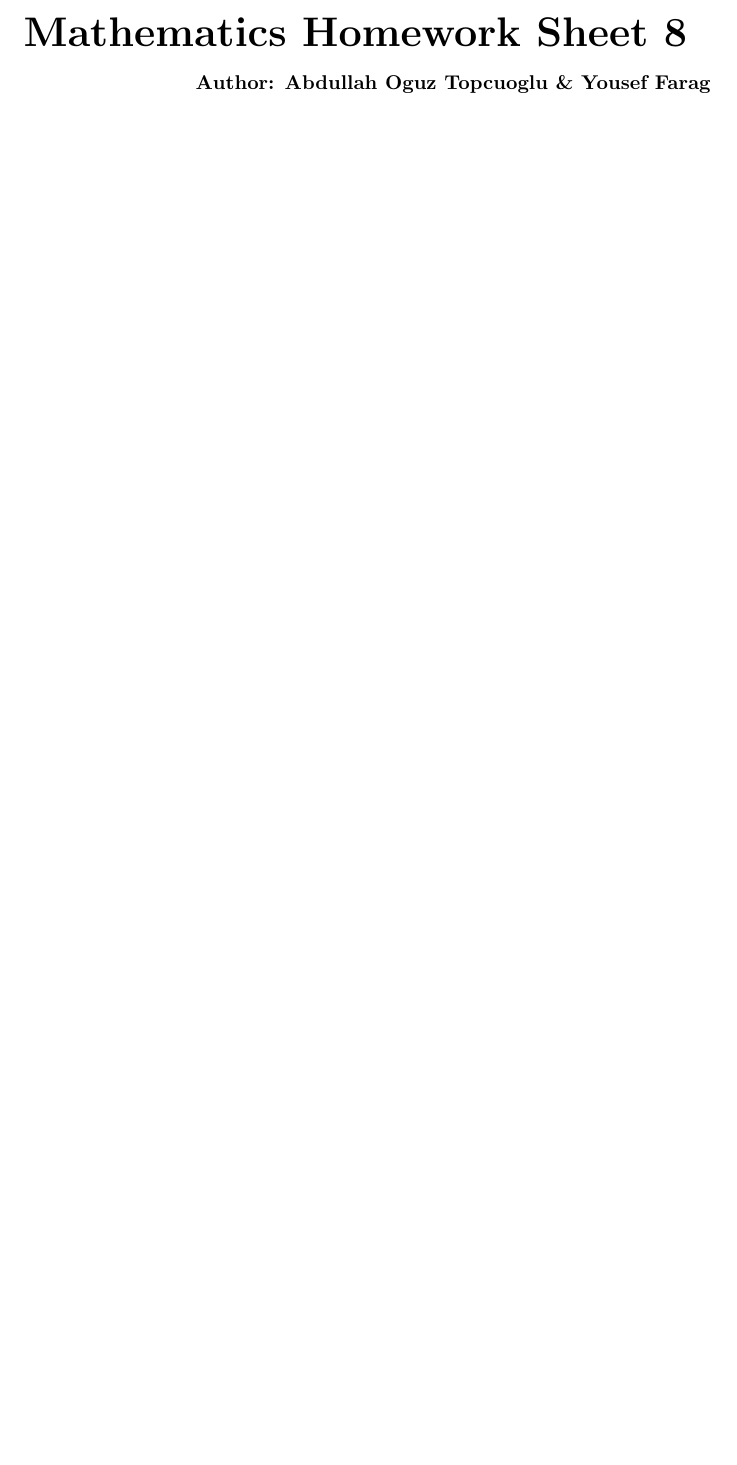
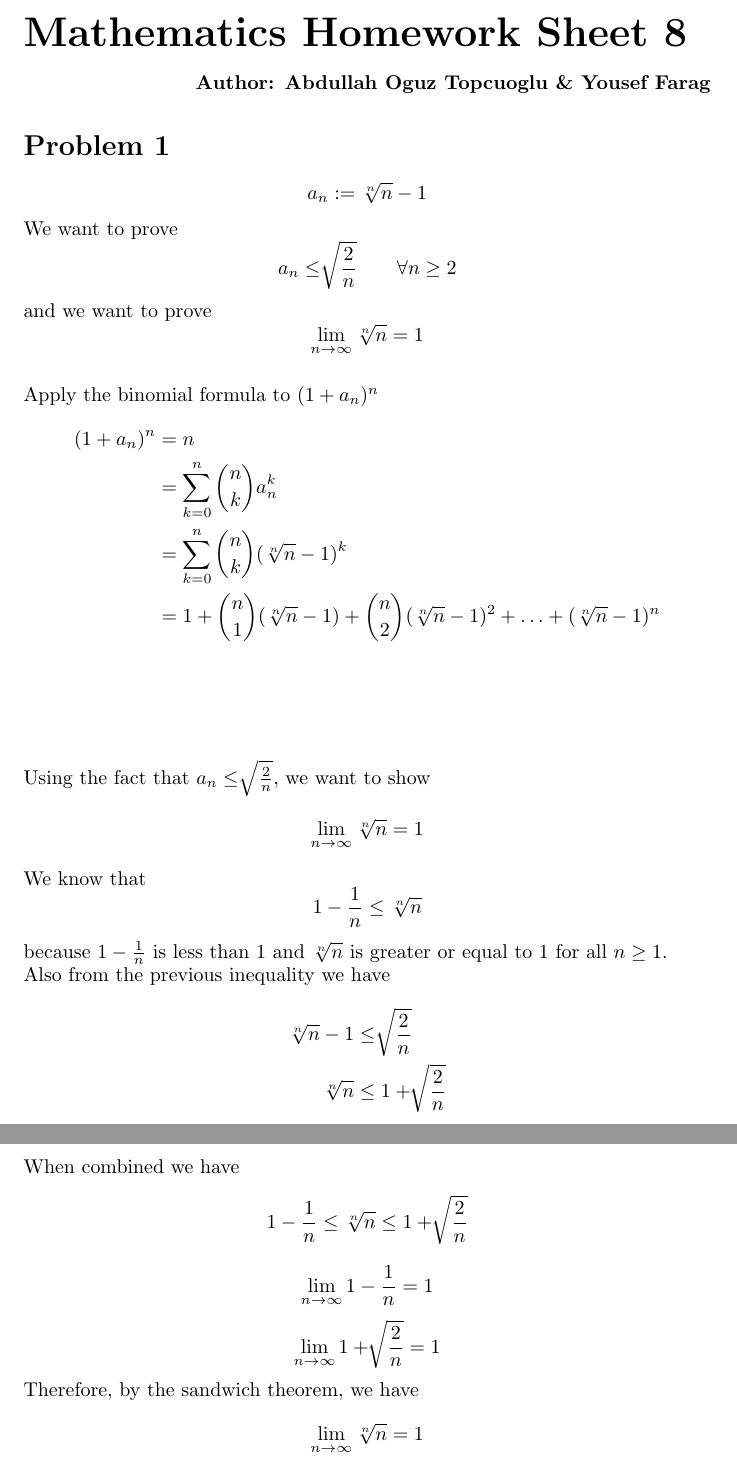
Before and after one commit to apilatosba/math1-homework-sheets, a LaTeX problem sheet (homework sheet 8/main.tex): part of the page before the commit and two parts of pages 1 and 2 of 2 after it, the two joined at a grey line, cut so that both start at the same text, the shorter picture padded with empty space. Compiled offline with pdfLaTeX.

Commit message:
hw8 1 (incomplete)

```diff
--- a/homework sheet 8/main.tex
+++ b/homework sheet 8/main.tex
@@ -8,4 +8,57 @@
    \textbf{Author: Abdullah Oguz Topcuoglu \& Yousef Farag}
 \end{flushright}
 
+\section*{Problem 1}
+\[
+   a_n := \root n \of {n} - 1
+\]
+We want to prove
+\[
+   a_n \leq \root \of {\frac{2}{n}} \qquad \forall n \geq 2
+\]
+and we want to prove
+\[
+   \lim_{n \rightarrow \infty} \root n \of {n} = 1
+\]
+\\
+Apply the binomial formula to \((1 + a_n)^n\)
+\begin{align*}
+   (1 + a_n)^n &= n \\
+               &= \sum_{k=0}^{n} \binom{n}{k} a_n^k \\
+               &= \sum_{k=0}^{n} \binom{n}{k} (\root n \of {n} - 1)^k \\
+               &= 1 + \binom{n}{1}(\root n \of {n} - 1) + \binom{n}{2} (\root n \of {n} - 1)^2 + \ldots + (\root n \of {n} - 1)^n \\
+\end{align*}
+% TODO: idk what to do next
+\\
+\\
+\\
+Using the fact that \(a_n \leq \root \of {\frac{2}{n}}\), we want to show
+\[
+   \lim_{n \rightarrow \infty} \root n \of {n} = 1
+\]
+We know that
+\[
+   1 - \frac{1}{n} \leq \root n \of {n}
+\]
+because \(1 - \frac{1}{n}\) is less than 1 and \(\root n \of {n}\) is greater or equal to 1 for all \(n \geq 1\). \\
+Also from the previous inequality we have
+\begin{align*}
+   \root n \of {n} - 1 &\leq \root \of {\frac{2}{n}} \\
+   \root n \of {n} &\leq 1 + \root \of {\frac{2}{n}}
+\end{align*}
+When combined we have
+\[
+   1 - \frac{1}{n} \leq \root n \of {n} \leq 1 + \root \of {\frac{2}{n}}
+\]
+\[
+   \lim_{n \rightarrow \infty} 1 - \frac{1}{n} = 1
+\]
+\[
+   \lim_{n \rightarrow \infty} 1 + \root \of {\frac{2}{n}} = 1
+\]
+Therefore, by the sandwich theorem, we have
+\[
+   \lim_{n \rightarrow \infty} \root n \of {n} = 1
+\]
+
 \end{document}
```
Also changed, not shown: homework sheet 8/main.pdf.
